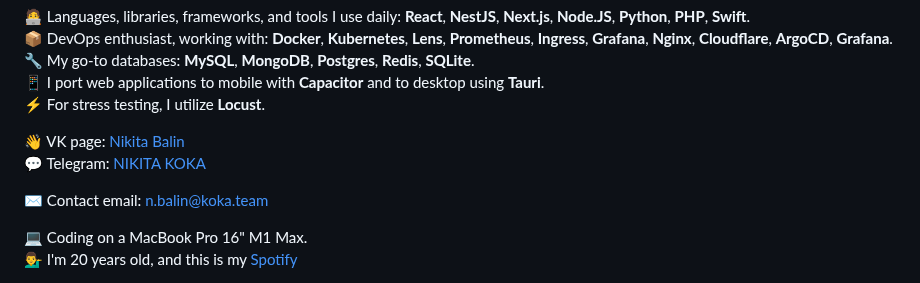
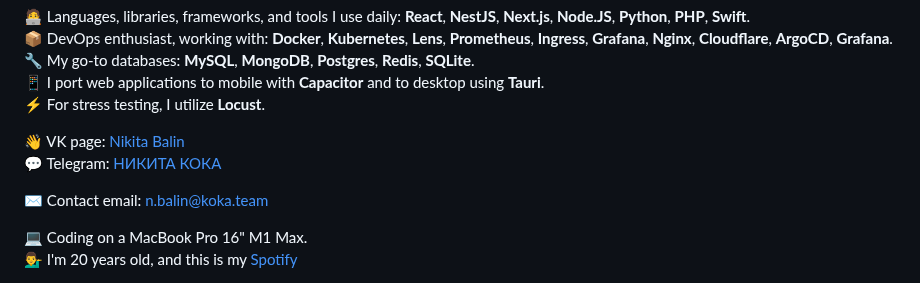
Before and after one commit to LukasAndreano/lukasandreano, a Markdown page: README.md, the part around the change. Rendered like a GitHub page.

```diff
--- a/README.md
+++ b/README.md
@@ -27,7 +27,7 @@ Full-stack developer and CEO of [koka team](https://vk.com/kokateam). Currently
 ⚡ For stress testing, I utilize **Locust**.
 
 👋 VK page: [Nikita Balin](https://vk.com/this.state.developer)
-💬 Telegram: [NIKITA KOKA](https://t.me/lukasandreano)
+💬 Telegram: [НИКИТА КОКА](https://t.me/lukasandreano)
 
 ✉️ Contact email: [n.balin@koka.team](mailto:n.balin@koka.team)
 
```
